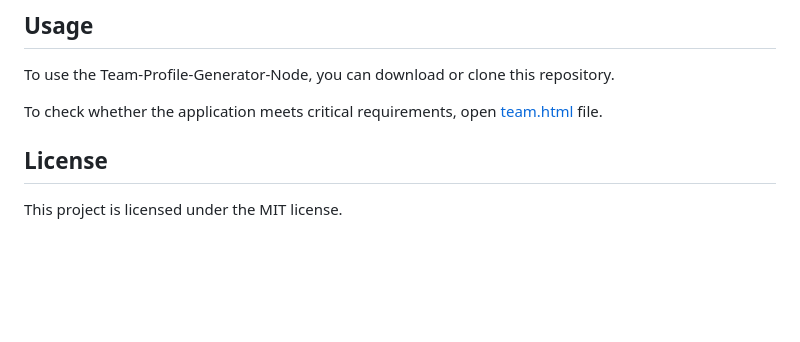
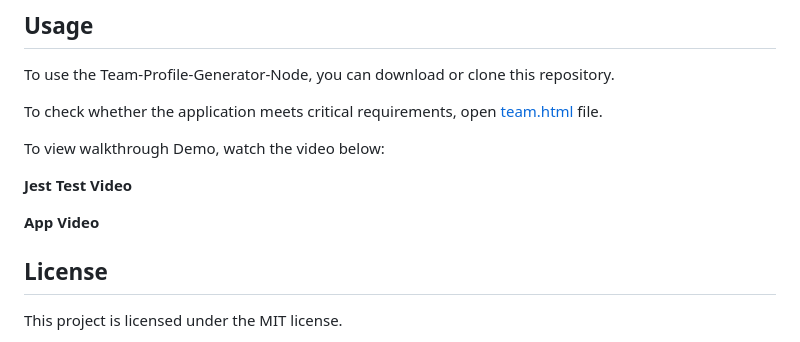
Before and after one commit to qingh2o/Team-Profile-Generator-Node, a Markdown page: README.md, the part around the change. Drawn GitHub-style; blank space fills up the shorter version.

Commit message:
edit Usage content

```diff
--- a/README.md
+++ b/README.md
@@ -57,7 +57,13 @@ npm i
 
 To use the Team-Profile-Generator-Node, you can download or clone this repository.
 
-To check whether the application meets critical requirements, open  [team.html](https://github.com/qingh2o/Team-Profile-Generator-Node/blob/main/output/team.html) file.
+To check whether the application meets critical requirements, open [team.html](https://github.com/qingh2o/Team-Profile-Generator-Node/blob/main/output/team.html) file.
+
+To view walkthrough Demo, watch the video below:
+
+**Jest Test Video**
+
+**App Video**
 
 ## License
 
```
